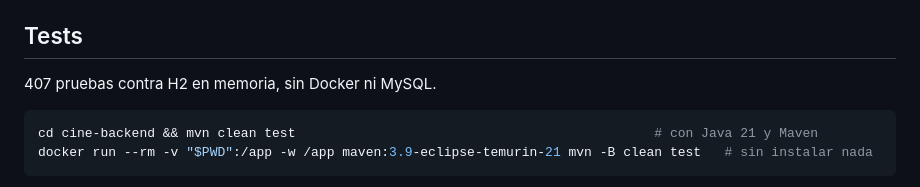
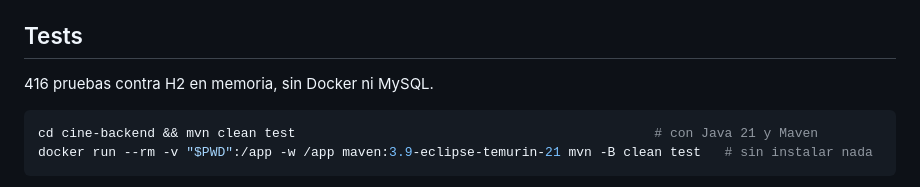
Before and after one commit to andreiveisuade/cine-uade, a Markdown page: _other/COMO-LEVANTARLO.md, the part around the change. Drawn GitHub-style.

Commit message:
docs: conteo de tests al dia en como levantarlo

````diff
--- a/_other/COMO-LEVANTARLO.md
+++ b/_other/COMO-LEVANTARLO.md
@@ -179,7 +179,7 @@ Conectás a `127.0.0.1:3306`, base `appsinteractivas`, usuario y clave del `.env
 
 ## Tests
 
-407 pruebas contra H2 en memoria, sin Docker ni MySQL.
+416 pruebas contra H2 en memoria, sin Docker ni MySQL.
 
 ```bash
 cd cine-backend && mvn clean test                                              # con Java 21 y Maven
````
